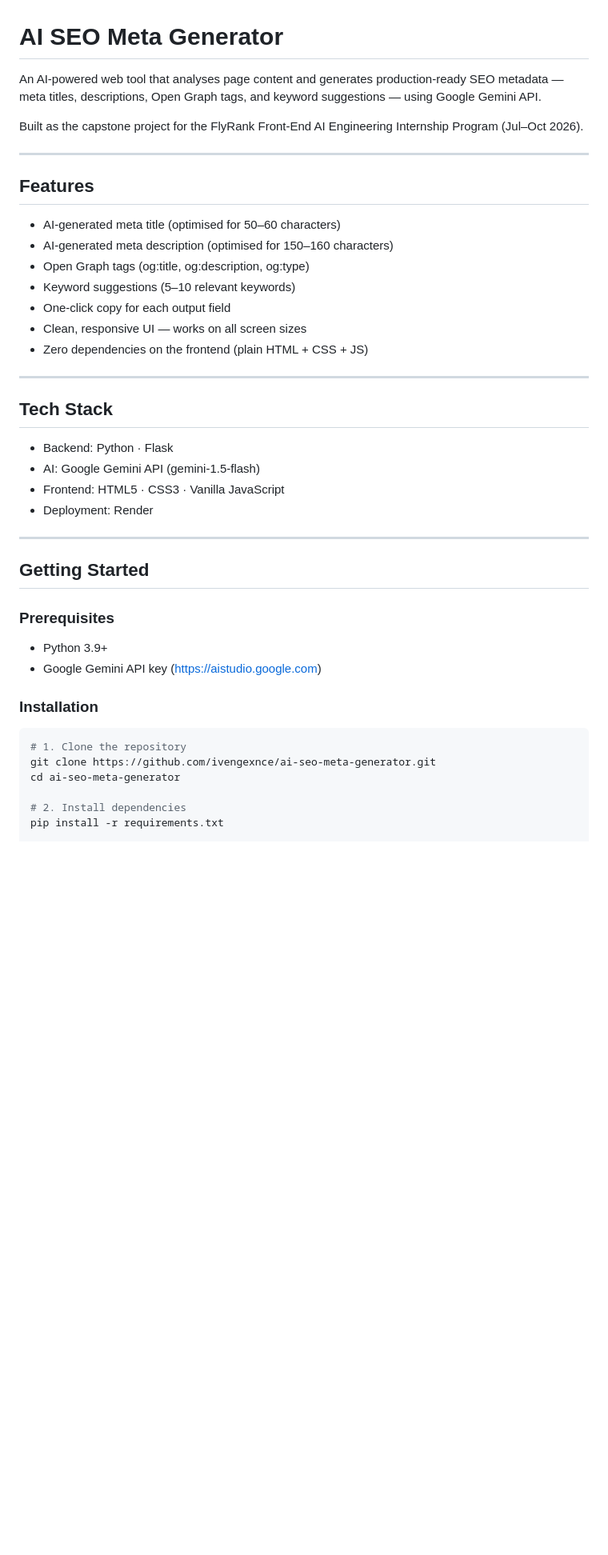
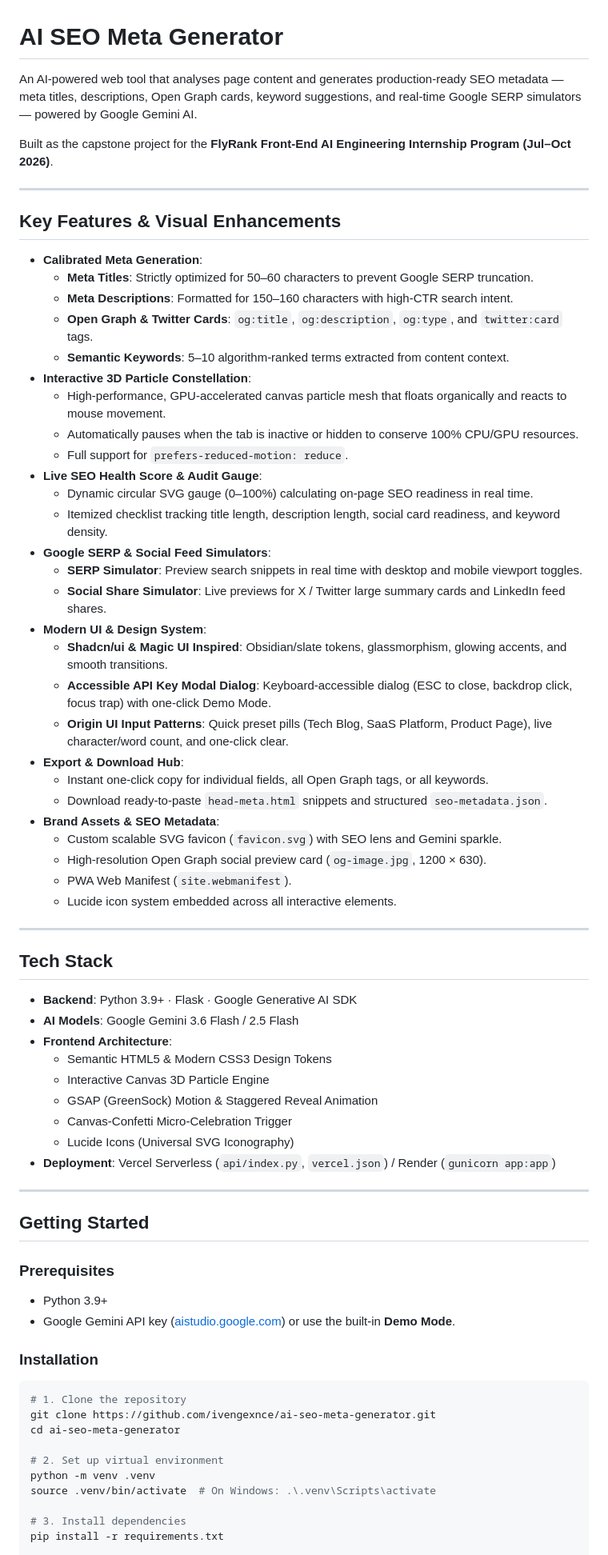
Before and after one commit to ivengexnce/ai-seo-meta-generator, a Markdown page: README.md, the part around one of its changes. Shown at 80% size. Rendered like a GitHub page; blank space fills up the shorter version.

```diff
--- a/README.md
+++ b/README.md
@@ -1,29 +1,54 @@
 # AI SEO Meta Generator
 
-An AI-powered web tool that analyses page content and generates production-ready SEO metadata — meta titles, descriptions, Open Graph tags, and keyword suggestions — using Google Gemini API.
+An AI-powered web tool that analyses page content and generates production-ready SEO metadata — meta titles, descriptions, Open Graph cards, keyword suggestions, and real-time Google SERP simulators — powered by Google Gemini AI.
 
-Built as the capstone project for the FlyRank Front-End AI Engineering Internship Program (Jul–Oct 2026).
+Built as the capstone project for the **FlyRank Front-End AI Engineering Internship Program (Jul–Oct 2026)**.
 
 ---
 
-## Features
+## Key Features & Visual Enhancements
 
-- AI-generated meta title (optimised for 50–60 characters)
-- AI-generated meta description (optimised for 150–160 characters)
-- Open Graph tags (og:title, og:description, og:type)
-- Keyword suggestions (5–10 relevant keywords)
-- One-click copy for each output field
-- Clean, responsive UI — works on all screen sizes
-- Zero dependencies on the frontend (plain HTML + CSS + JS)
+- **Calibrated Meta Generation**:
+  - **Meta Titles**: Strictly optimized for 50–60 characters to prevent Google SERP truncation.
+  - **Meta Descriptions**: Formatted for 150–160 characters with high-CTR search intent.
+  - **Open Graph & Twitter Cards**: `og:title`, `og:description`, `og:type`, and `twitter:card` tags.
+  - **Semantic Keywords**: 5–10 algorithm-ranked terms extracted from content context.
+- **Interactive 3D Particle Constellation**:
+  - High-performance, GPU-accelerated canvas particle mesh that floats organically and reacts to mouse movement.
+  - Automatically pauses when the tab is inactive or hidden to conserve 100% CPU/GPU resources.
+  - Full support for `prefers-reduced-motion: reduce`.
+- **Live SEO Health Score & Audit Gauge**:
+  - Dynamic circular SVG gauge (0–100%) calculating on-page SEO readiness in real time.
+  - Itemized checklist tracking title length, description length, social card readiness, and keyword density.
+- **Google SERP & Social Feed Simulators**:
+  - **SERP Simulator**: Preview search snippets in real time with desktop and mobile viewport toggles.
+  - **Social Share Simulator**: Live previews for X / Twitter large summary cards and LinkedIn feed shares.
+- **Modern UI & Design System**:
+  - **Shadcn/ui & Magic UI Inspired**: Obsidian/slate tokens, glassmorphism, glowing accents, and smooth transitions.
+  - **Accessible API Key Modal Dialog**: Keyboard-accessible dialog (ESC to close, backdrop click, focus trap) with one-click Demo Mode.
+  - **Origin UI Input Patterns**: Quick preset pills (Tech Blog, SaaS Platform, Product Page), live character/word count, and one-click clear.
+- **Export & Download Hub**:
+  - Instant one-click copy for individual fields, all Open Graph tags, or all keywords.
+  - Download ready-to-paste `head-meta.html` snippets and structured `seo-metadata.json`.
+- **Brand Assets & SEO Metadata**:
+  - Custom scalable SVG favicon (`favicon.svg`) with SEO lens and Gemini sparkle.
+  - High-resolution Open Graph social preview card (`og-image.jpg`, 1200 × 630).
+  - PWA Web Manifest (`site.webmanifest`).
+  - Lucide icon system embedded across all interactive elements.
 
 ---
 
 ## Tech Stack
 
-- Backend: Python · Flask
-- AI: Google Gemini API (gemini-1.5-flash)
-- Frontend: HTML5 · CSS3 · Vanilla JavaScript
-- Deployment: Render
+- **Backend**: Python 3.9+ · Flask · Google Generative AI SDK
+- **AI Models**: Google Gemini 3.6 Flash / 2.5 Flash
+- **Frontend Architecture**:
+  - Semantic HTML5 & Modern CSS3 Design Tokens
+  - Interactive Canvas 3D Particle Engine
+  - GSAP (GreenSock) Motion & Staggered Reveal Animation
+  - Canvas-Confetti Micro-Celebration Trigger
+  - Lucide Icons (Universal SVG Iconography)
+- **Deployment**: Vercel Serverless (`api/index.py`, `vercel.json`) / Render (`gunicorn app:app`)
 
 ---
 
@@ -31,7 +56,7 @@ Built as the capstone project for the FlyRank Front-End AI Engineering Internshi
 
 ### Prerequisites
 - Python 3.9+
-- Google Gemini API key (https://aistudio.google.com)
+- Google Gemini API key ([aistudio.google.com](https://aistudio.google.com)) or use the built-in **Demo Mode**.
 
 ### Installation
 
@@ -40,6 +65,10 @@ Built as the capstone project for the FlyRank Front-End AI Engineering Internshi
 git clone https://github.com/ivengexnce/ai-seo-meta-generator.git
 cd ai-seo-meta-generator
 
-# 2. Install dependencies
+# 2. Set up virtual environment
+python -m venv .venv
+source .venv/bin/activate  # On Windows: .\.venv\Scripts\activate
+
+# 3. Install dependencies
 pip install -r requirements.txt
 
```
Also changed, not shown: other parts of README.md (+54 -38 lines).
